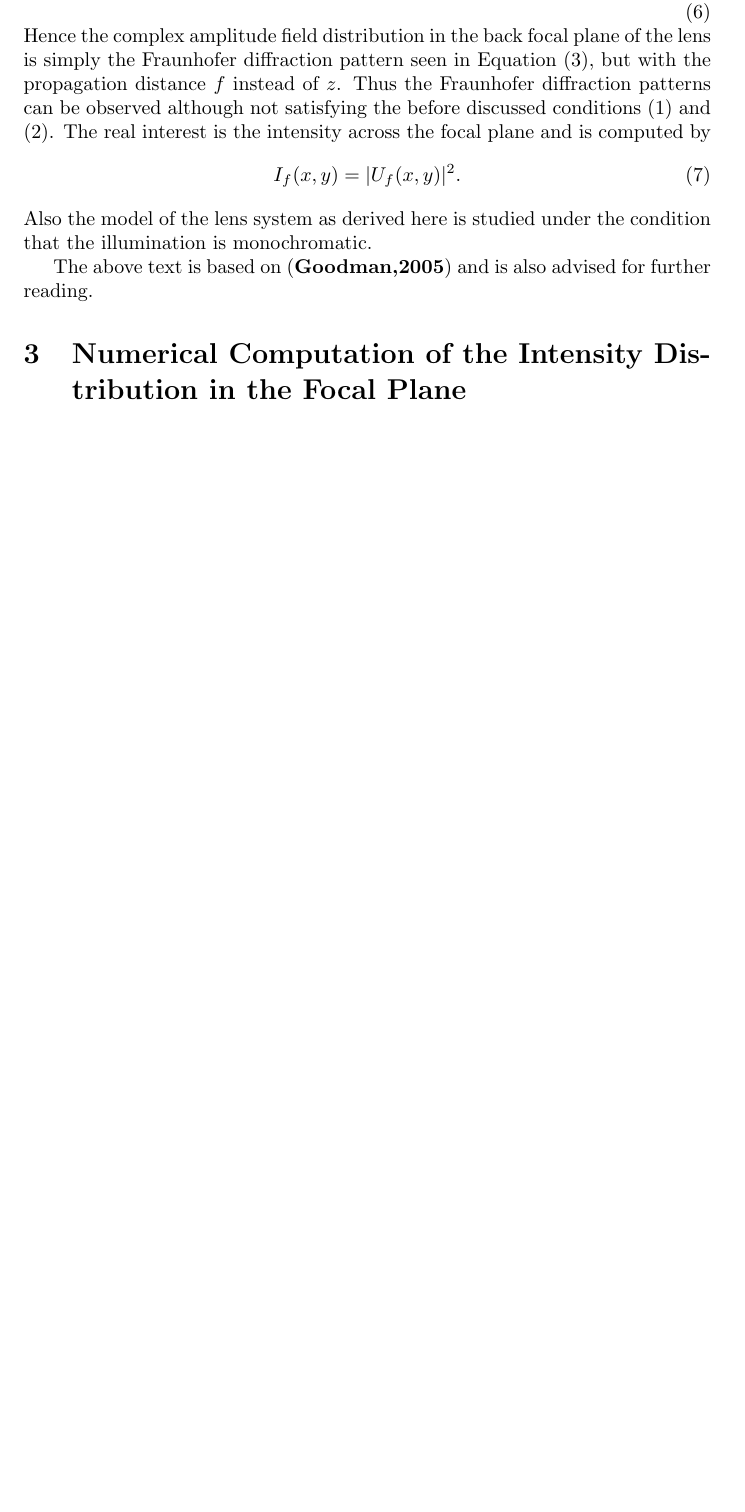
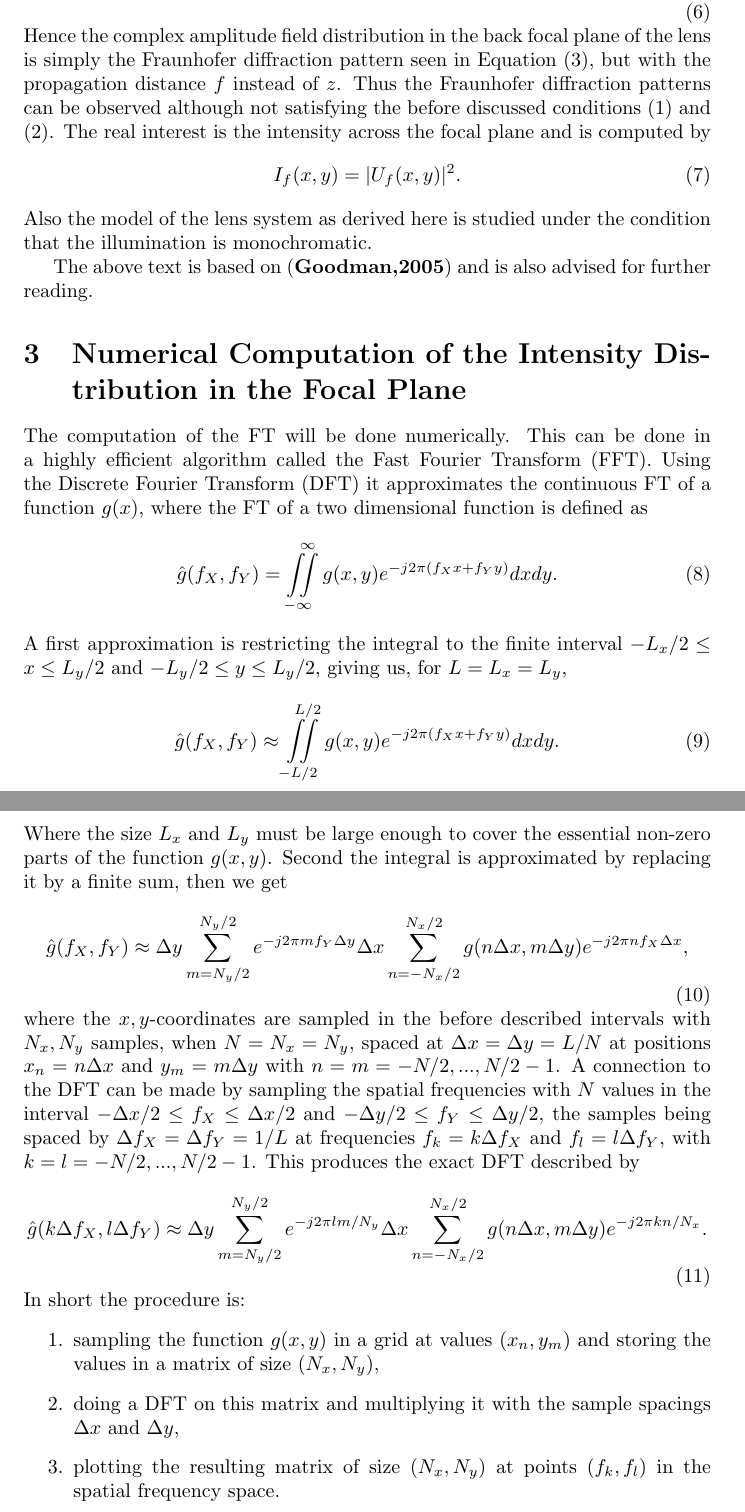
Before and after one commit to faitdivers/pyao, a LaTeX document (doc/WFS/wfs_doc_Lens_System.tex): part of page 2 of 2 before the commit and two parts of pages 2 and 3 of 3 after it, the two joined at a grey line, cut so that both start at the same text, the shorter picture padded with empty space. Compiled offline with pdfLaTeX.

Commit message:
Added FFT to draft of single lens system

```diff
--- a/doc/WFS/wfs_doc_Lens_System.tex
+++ b/doc/WFS/wfs_doc_Lens_System.tex
@@ -58,9 +58,28 @@ Also the model of the lens system as derived here is studied under the condition
 The above text is based on (\textbf{Goodman,2005}) and is also advised for further reading.
 
 \section{Numerical Computation of the Intensity Distribution in the Focal Plane}
-
-
-
+The computation of the FT will be done numerically. This can be done in a highly efficient algorithm called the Fast Fourier Transform (FFT). Using the Discrete Fourier Transform (DFT) it approximates the continuous FT of a function $g(x)$, where the FT of a two dimensional function is defined as
+\begin{equation}
+\hat{g}(f_X,f_Y)=\iint\limits_{-\infty}^{~~~\infty} g(x,y)e^{-j2\pi(f_Xx + f_Yy)}dxdy.
+\end{equation}
+A first approximation is restricting the integral to the finite interval $-L_x/2 \leq x \leq L_y/2$ and $-L_y/2 \leq y \leq L_y/2$, giving us, for $L=L_x=L_y$,
+\begin{equation}
+\hat{g}(f_X,f_Y)\approx\iint\limits_{-L/2}^{~~~L/2} g(x,y)e^{-j2\pi(f_Xx + f_Yy)}dxdy.
+\end{equation}
+Where the size $L_x$ and $L_y$ must be large enough to cover the essential non-zero parts of the function $g(x,y)$. Second the integral is approximated by replacing it by a finite sum, then we get
+\begin{equation}
+\hat{g}(f_X,f_Y)\approx  \Delta y \sum\limits_{m=N_y/2}^{N_y/2} e^{-j2\pi mf_Y\Delta y}\Delta x\sum\limits_{n=-N_x/2}^{N_x/2}g(n\Delta x,m\Delta y)e^{-j2\pi nf_X\Delta x },
+\end{equation}
+where the $x,y$-coordinates are sampled in the before described intervals with $N_x,N_y$ samples, when $N=N_x=N_y$, spaced at $\Delta x=\Delta y = L/N$ at positions $x_n=n\Delta x$ and $y_m=m\Delta y$ with $n=m=-N/2,...,N/2-1$. A connection to the DFT can be made by sampling the spatial frequencies with $N$ values in the interval $-\Delta x/2 \leq f_X \leq \Delta x/2$ and $-\Delta y/2 \leq f_Y \leq \Delta y/2$, the samples being spaced by $\Delta f_X=\Delta f_Y=1/L$ at frequencies $f_k=k\Delta f_X$ and $f_l=l\Delta f_Y$, with $k=l=-N/2,...,N/2-1$. This produces the exact DFT described by
+\begin{equation}
+\hat{g}(k\Delta f_X,l\Delta f_Y)\approx  \Delta y \sum\limits_{m=N_y/2}^{N_y/2} e^{-j2\pi lm/N_y}\Delta x\sum\limits_{n=-N_x/2}^{N_x/2}g(n\Delta x,m\Delta y)e^{-j2\pi kn/N_x}.
+\end{equation}
+In short the procedure is:
+\begin{enumerate}
+	\item sampling the function $g(x,y)$ in a grid at values $(x_n,y_m)$ and storing the values in a matrix of size $(N_x,N_y)$,
+	\item doing a DFT on this matrix and multiplying it with the sample spacings $\Delta x$ and $\Delta y$,
+	\item plotting the resulting matrix of size $(N_x,N_y)$ at points $(f_k,f_l)$ in the spatial frequency space.
+\end{enumerate}
 
 
 \end{document}
```
Also changed, not shown: doc/WFS/wfs_doc_Lens_System.pdf, doc/WFS/wfs_doc_Lens_System.tex (2 more changed lines).
